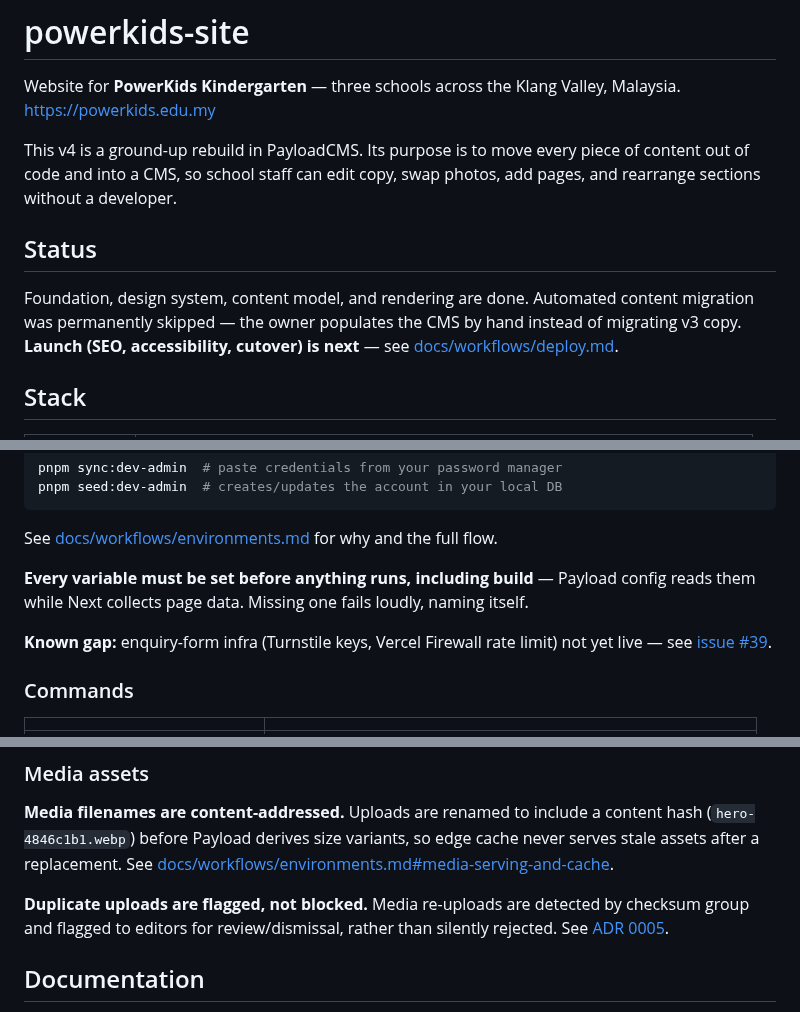
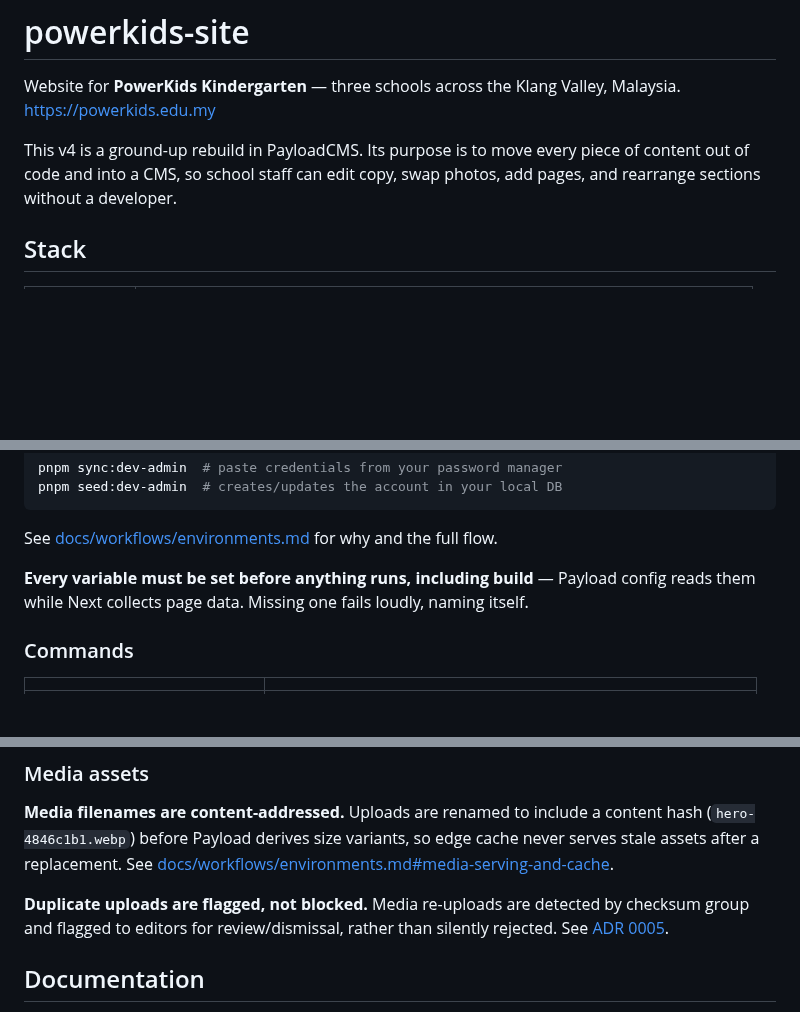
Before and after one commit to chuangcaleb/powerkids-site, a Markdown page: README.md, 3 parts joined by grey strips. GitHub-like rendering; blank space fills up the shorter version.

```diff
--- a/README.md
+++ b/README.md
@@ -3,10 +3,6 @@
 Website for **PowerKids Kindergarten** — three schools across the Klang Valley, Malaysia. <https://powerkids.edu.my>
 
 This v4 is a ground-up rebuild in PayloadCMS. Its purpose is to move every piece of content out of code and into a CMS, so school staff can edit copy, swap photos, add pages, and rearrange sections without a developer.
-
-## Status
-
-Foundation, design system, content model, and rendering are done. Automated content migration was permanently skipped — the owner populates the CMS by hand instead of migrating v3 copy. **Launch (SEO, accessibility, cutover) is next** — see [docs/workflows/deploy.md](docs/workflows/deploy.md#launch-checklist).
 
 ## Stack
 
@@ -48,8 +44,6 @@ See [docs/workflows/environments.md](docs/workflows/environments.md#dev-admin-ac
 
 **Every variable must be set before anything runs, including build** — Payload config reads them while Next collects page data. Missing one fails loudly, naming itself.
 
-**Known gap:** enquiry-form infra (Turnstile keys, Vercel Firewall rate limit) not yet live — see [issue #39](https://github.com/chuangcaleb/powerkids-site/issues/39).
-
 ### Commands
 
 |                              |                                                          |
@@ -85,6 +79,12 @@ Git hooks handle formatting on commit, run full verify loop on push.
 
 **Duplicate uploads are flagged, not blocked.** Media re-uploads are detected by checksum group and flagged to editors for review/dismissal, rather than silently rejected. See [ADR 0005](docs/adr/0005-media-duplicate-detection-by-checksum-group.md).
 
+<!-- ### CTA
+
+Location Map
+
+Contact Form -->
+
 ## Documentation
 
 - **AGENTS.md** — conventions, non-negotiables, pointers to everything else. Start here.
```
Also changed, not shown: other parts of README.md (+0 -3 lines).
